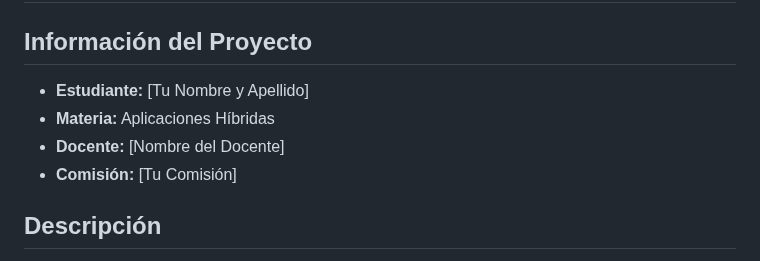
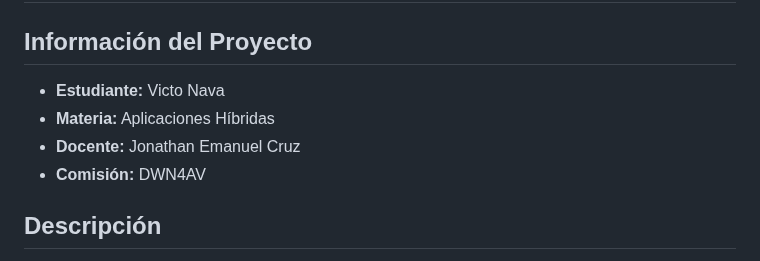
Before and after one commit to Victorhnava/parcial_1_API-Movies, a Markdown page: README.md, the part around the change. Rendered like a GitHub page.

```diff
--- a/README.md
+++ b/README.md
@@ -2,10 +2,10 @@
 
 ## Información del Proyecto
 
-- **Estudiante:** [Tu Nombre y Apellido]
+- **Estudiante:** Victo Nava
 - **Materia:** Aplicaciones Híbridas
-- **Docente:** [Nombre del Docente]
-- **Comisión:** [Tu Comisión]
+- **Docente:** Jonathan Emanuel Cruz
+- **Comisión:** DWN4AV
 
 ## Descripción
 
```
